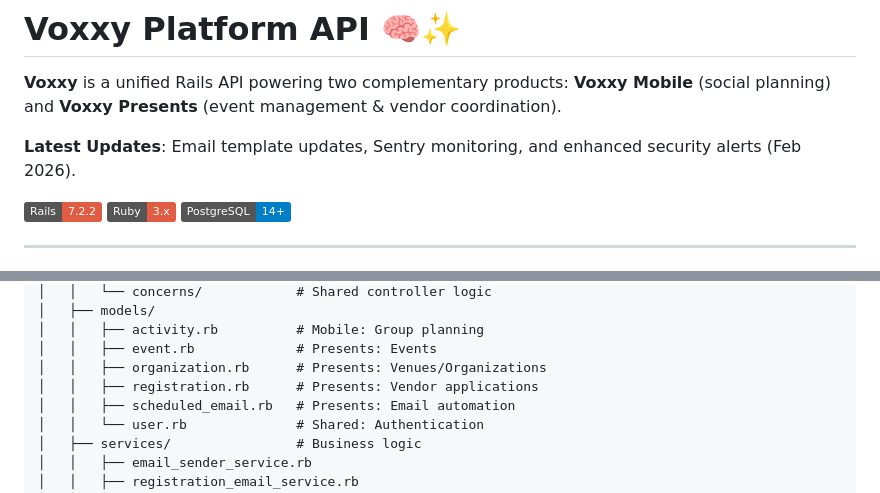
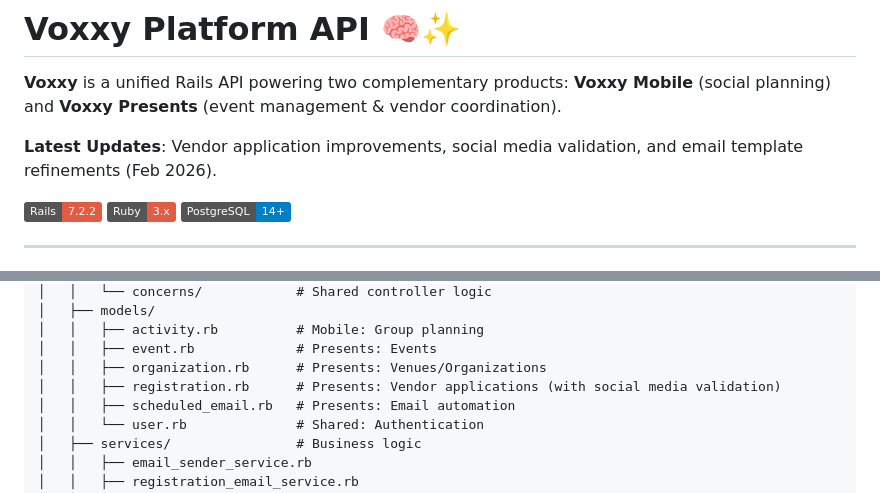
Before and after one commit to beaulazear/voxxy-rails-react, a Markdown page: README.md, 2 parts joined by grey strips. GitHub-like rendering; badges without logos.

Commit message:
Update README with latest vendor application improvements

```diff
--- a/README.md
+++ b/README.md
@@ -2,7 +2,7 @@
 
 **Voxxy** is a unified Rails API powering two complementary products: **Voxxy Mobile** (social planning) and **Voxxy Presents** (event management & vendor coordination).
 
-**Latest Updates**: Email template updates, Sentry monitoring, and enhanced security alerts (Feb 2026).
+**Latest Updates**: Vendor application improvements, social media validation, and email template refinements (Feb 2026).
 
 [![Rails](https://img.shields.io/badge/Rails-7.2.2-red)](https://rubyonrails.org/)
 [![Ruby](https://img.shields.io/badge/Ruby-3.x-red)](https://www.ruby-lang.org/)
@@ -146,7 +146,7 @@ voxxy-rails/
 │   │   ├── activity.rb          # Mobile: Group planning
 │   │   ├── event.rb             # Presents: Events
 │   │   ├── organization.rb      # Presents: Venues/Organizations
-│   │   ├── registration.rb      # Presents: Vendor applications
+│   │   ├── registration.rb      # Presents: Vendor applications (with social media validation)
 │   │   ├── scheduled_email.rb   # Presents: Email automation
 │   │   └── user.rb              # Shared: Authentication
 │   ├── services/                # Business logic
```
